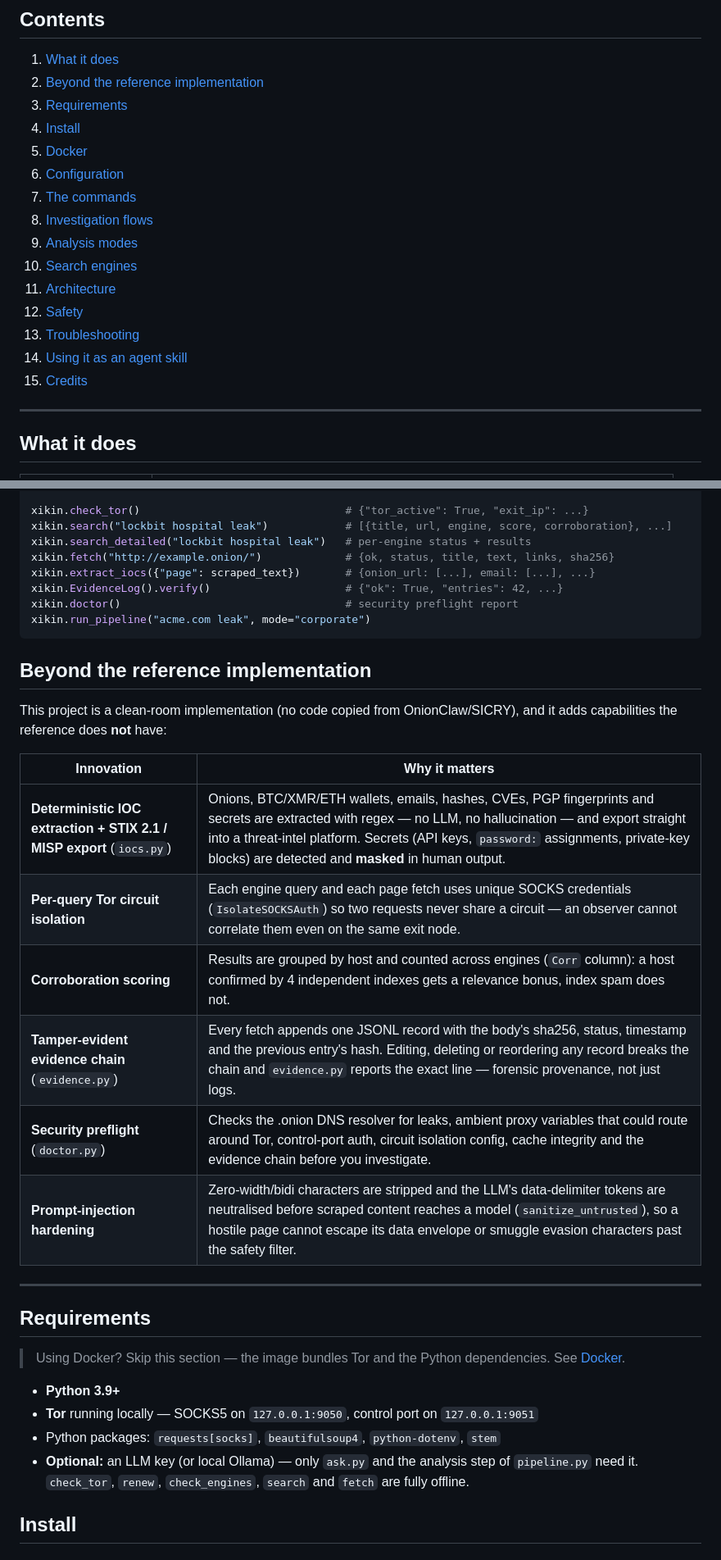
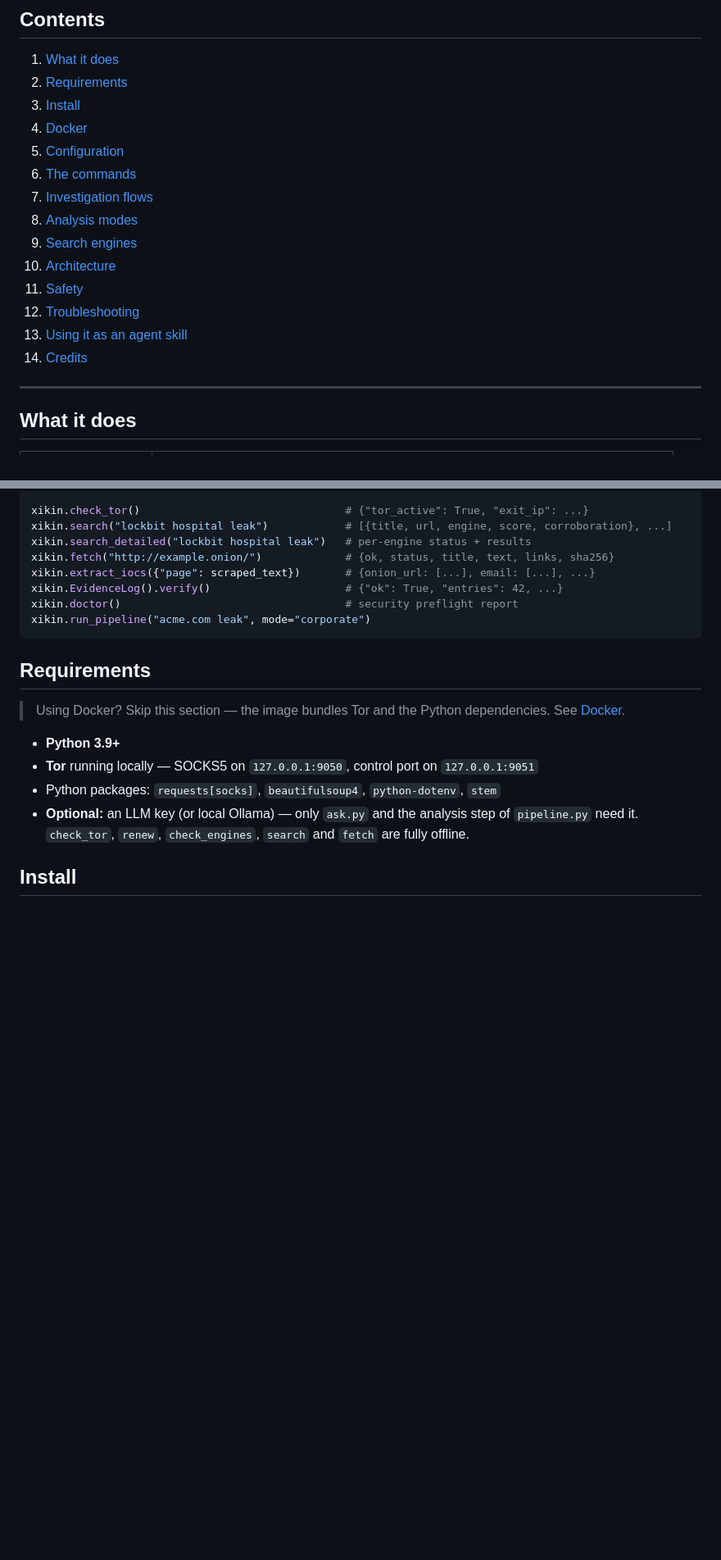
Before and after one commit to naxikin/torikh, a Markdown page: README.md, 2 parts joined by grey strips. Shown at 82% size. GitHub-like rendering; blank space fills up the shorter version.

Commit message:
docs: remove comparison section, tidy install headings

````diff
--- a/README.md
+++ b/README.md
@@ -25,20 +25,19 @@ python3 renew.py                                       # new circuit / identity
 ## Contents
 
 1. [What it does](#what-it-does)
-2. [Beyond the reference implementation](#beyond-the-reference-implementation)
-3. [Requirements](#requirements)
-4. [Install](#install)
-5. [Docker](#docker)
-6. [Configuration](#configuration)
-7. [The commands](#the-commands)
-8. [Investigation flows](#investigation-flows)
-9. [Analysis modes](#analysis-modes)
-10. [Search engines](#search-engines)
-11. [Architecture](#architecture)
-12. [Safety](#safety)
-13. [Troubleshooting](#troubleshooting)
-14. [Using it as an agent skill](#using-it-as-an-agent-skill)
-15. [Credits](#credits)
+2. [Requirements](#requirements)
+3. [Install](#install)
+4. [Docker](#docker)
+5. [Configuration](#configuration)
+6. [The commands](#the-commands)
+7. [Investigation flows](#investigation-flows)
+8. [Analysis modes](#analysis-modes)
+9. [Search engines](#search-engines)
+10. [Architecture](#architecture)
+11. [Safety](#safety)
+12. [Troubleshooting](#troubleshooting)
+13. [Using it as an agent skill](#using-it-as-an-agent-skill)
+14. [Credits](#credits)
 
 ---
 
@@ -72,22 +71,6 @@ xikin.doctor()                                   # security preflight report
 xikin.run_pipeline("acme.com leak", mode="corporate")
 ```
 
-## Beyond the reference implementation
-
-This project is a clean-room implementation (no code copied from OnionClaw/SICRY),
-and it adds capabilities the reference does **not** have:
-
-| Innovation | Why it matters |
-|---|---|
-| **Deterministic IOC extraction + STIX 2.1 / MISP export** (`iocs.py`) | Onions, BTC/XMR/ETH wallets, emails, hashes, CVEs, PGP fingerprints and secrets are extracted with regex — no LLM, no hallucination — and export straight into a threat-intel platform. Secrets (API keys, `password:` assignments, private-key blocks) are detected and **masked** in human output. |
-| **Per-query Tor circuit isolation** | Each engine query and each page fetch uses unique SOCKS credentials (`IsolateSOCKSAuth`) so two requests never share a circuit — an observer cannot correlate them even on the same exit node. |
-| **Corroboration scoring** | Results are grouped by host and counted across engines (`Corr` column): a host confirmed by 4 independent indexes gets a relevance bonus, index spam does not. |
-| **Tamper-evident evidence chain** (`evidence.py`) | Every fetch appends one JSONL record with the body's sha256, status, timestamp and the previous entry's hash. Editing, deleting or reordering any record breaks the chain and `evidence.py` reports the exact line — forensic provenance, not just logs. |
-| **Security preflight** (`doctor.py`) | Checks the .onion DNS resolver for leaks, ambient proxy variables that could route around Tor, control-port auth, circuit isolation config, cache integrity and the evidence chain before you investigate. |
-| **Prompt-injection hardening** | Zero-width/bidi characters are stripped and the LLM's data-delimiter tokens are neutralised before scraped content reaches a model (`sanitize_untrusted`), so a hostile page cannot escape its data envelope or smuggle evasion characters past the safety filter. |
-
----
-
 ## Requirements
 
 > Using Docker? Skip this section — the image bundles Tor and the Python
````
Also changed, not shown: other parts of README.md (+2 -2 lines).
